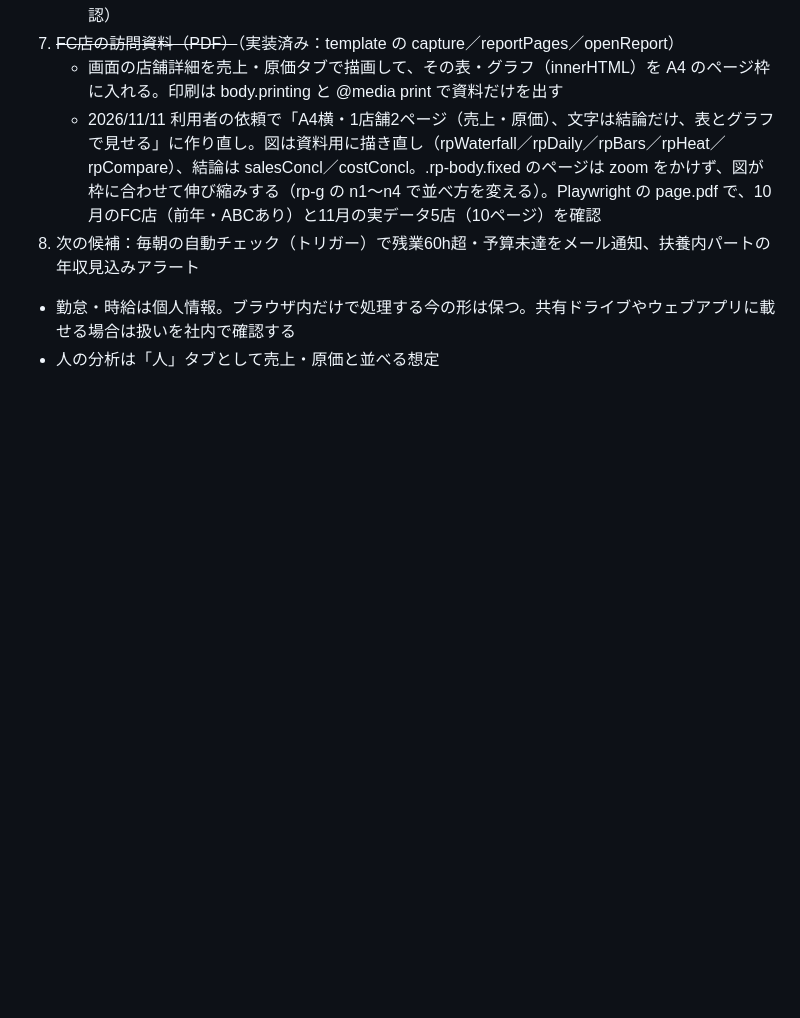
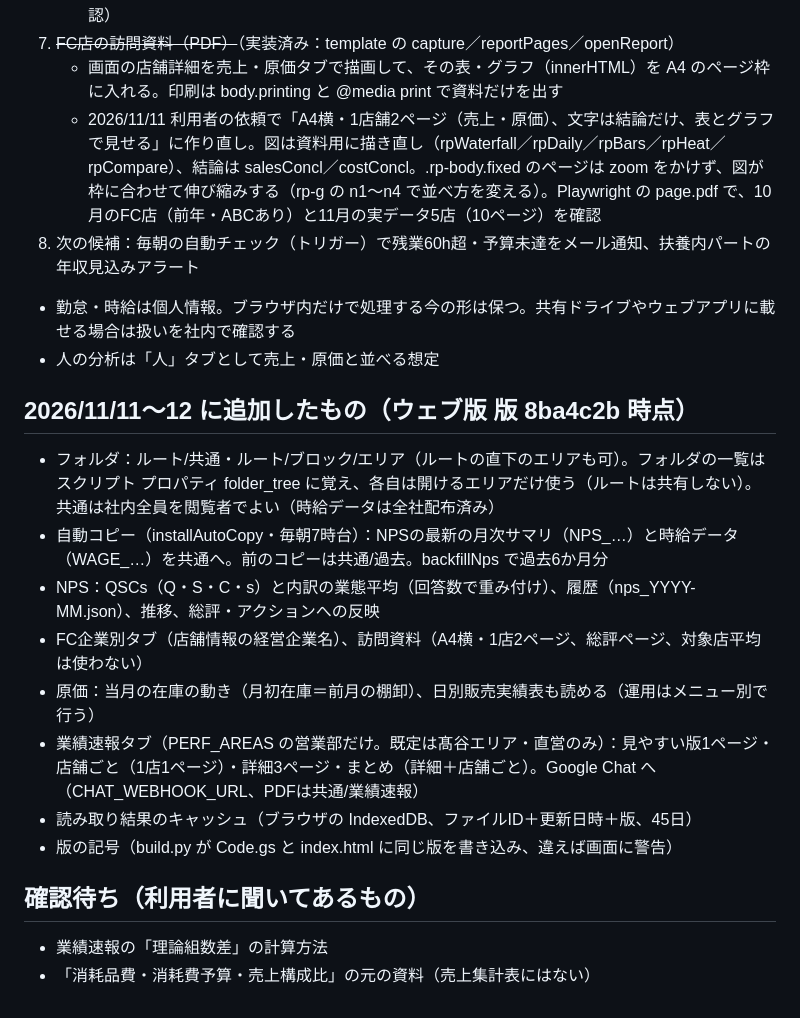
Before and after one commit to takayas-hash/-, a Markdown page: sales-budget-analyzer/DEVELOPMENT.md, the part around the change. Rendered like a GitHub page; blank space fills up the shorter version.

Commit message:
Record the recent additions and open questions in the development notes
Co-Authored-By: Claude Opus 5.5 <noreply@anthropic.com>
Claude-Session: https://claude.ai/code/session_018gJSwp1NvaXxAxhxREeV4y

```diff
--- a/sales-budget-analyzer/DEVELOPMENT.md
+++ b/sales-budget-analyzer/DEVELOPMENT.md
@@ -122,3 +122,17 @@
 8. 次の候補：毎朝の自動チェック（トリガー）で残業60h超・予算未達をメール通知、扶養内パートの年収見込みアラート
 - 勤怠・時給は個人情報。ブラウザ内だけで処理する今の形は保つ。共有ドライブやウェブアプリに載せる場合は扱いを社内で確認する
 - 人の分析は「人」タブとして売上・原価と並べる想定
+
+## 2026/11/11〜12 に追加したもの（ウェブ版 版 8ba4c2b 時点）
+- フォルダ：ルート/共通・ルート/ブロック/エリア（ルートの直下のエリアも可）。フォルダの一覧はスクリプト プロパティ folder_tree に覚え、各自は開けるエリアだけ使う（ルートは共有しない）。共通は社内全員を閲覧者でよい（時給データは全社配布済み）
+- 自動コピー（installAutoCopy・毎朝7時台）：NPSの最新の月次サマリ（NPS_…）と時給データ（WAGE_…）を共通へ。前のコピーは共通/過去。backfillNps で過去6か月分
+- NPS：QSCs（Q・S・C・s）と内訳の業態平均（回答数で重み付け）、履歴（nps_YYYY-MM.json）、推移、総評・アクションへの反映
+- FC企業別タブ（店舗情報の経営企業名）、訪問資料（A4横・1店2ページ、総評ページ、対象店平均は使わない）
+- 原価：当月の在庫の動き（月初在庫＝前月の棚卸）、日別販売実績表も読める（運用はメニュー別で行う）
+- 業績速報タブ（PERF_AREAS の営業部だけ。既定は髙谷エリア・直営のみ）：見やすい版1ページ・店舗ごと（1店1ページ）・詳細3ページ・まとめ（詳細＋店舗ごと）。Google Chat へ（CHAT_WEBHOOK_URL、PDFは共通/業績速報）
+- 読み取り結果のキャッシュ（ブラウザの IndexedDB、ファイルID＋更新日時＋版、45日）
+- 版の記号（build.py が Code.gs と index.html に同じ版を書き込み、違えば画面に警告）
+
+## 確認待ち（利用者に聞いてあるもの）
+- 業績速報の「理論組数差」の計算方法
+- 「消耗品費・消耗費予算・売上構成比」の元の資料（売上集計表にはない）
```
